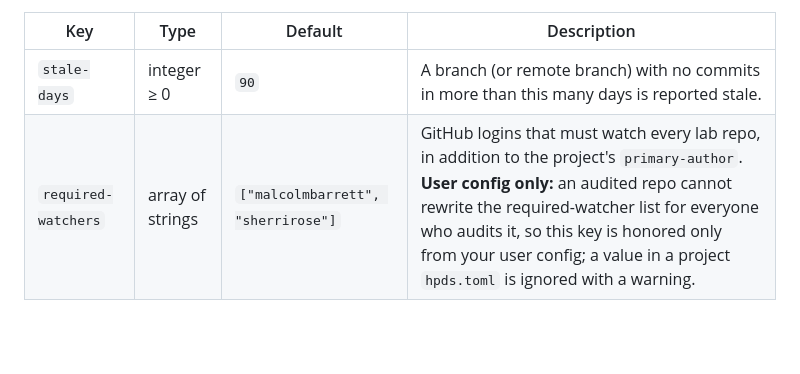
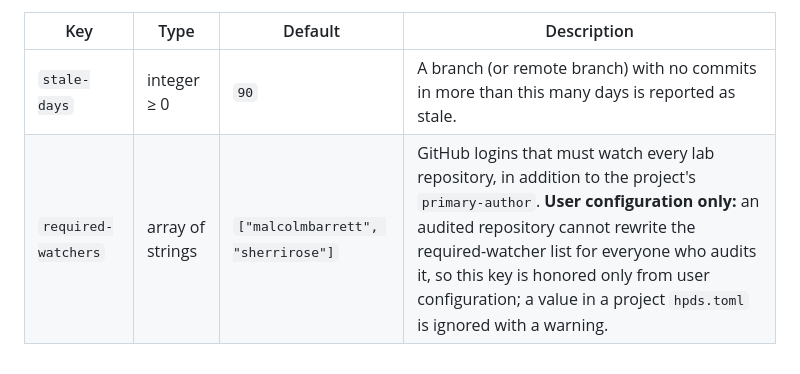
Before and after one commit to StanfordHPDS/hpds-cli, a Markdown page: docs/hpds.toml.md, the part around one of its changes. Drawn GitHub-style; blank space fills up the shorter version.

```diff
--- a/docs/hpds.toml.md
+++ b/docs/hpds.toml.md
@@ -73,5 +75,5 @@ Knobs for `hpds audit`.
 
 | Key | Type | Default | Description |
 |---|---|---|---|
-| `stale-days` | integer ≥ 0 | `90` | A branch (or remote branch) with no commits in more than this many days is reported stale. |
-| `required-watchers` | array of strings | `["malcolmbarrett", "sherrirose"]` | GitHub logins that must watch every lab repo, in addition to the project's `primary-author`. **User config only:** an audited repo cannot rewrite the required-watcher list for everyone who audits it, so this key is honored only from your user config; a value in a project `hpds.toml` is ignored with a warning. |
+| `stale-days` | integer ≥ 0 | `90` | A branch (or remote branch) with no commits in more than this many days is reported as stale. |
+| `required-watchers` | array of strings | `["malcolmbarrett", "sherrirose"]` | GitHub logins that must watch every lab repository, in addition to the project's `primary-author`. **User configuration only:** an audited repository cannot rewrite the required-watcher list for everyone who audits it, so this key is honored only from user configuration; a value in a project `hpds.toml` is ignored with a warning. |
```
Also changed, not shown: other parts of docs/hpds.toml.md (+23 -21 lines), docs/audit-bot.md (+61 -61 lines).
